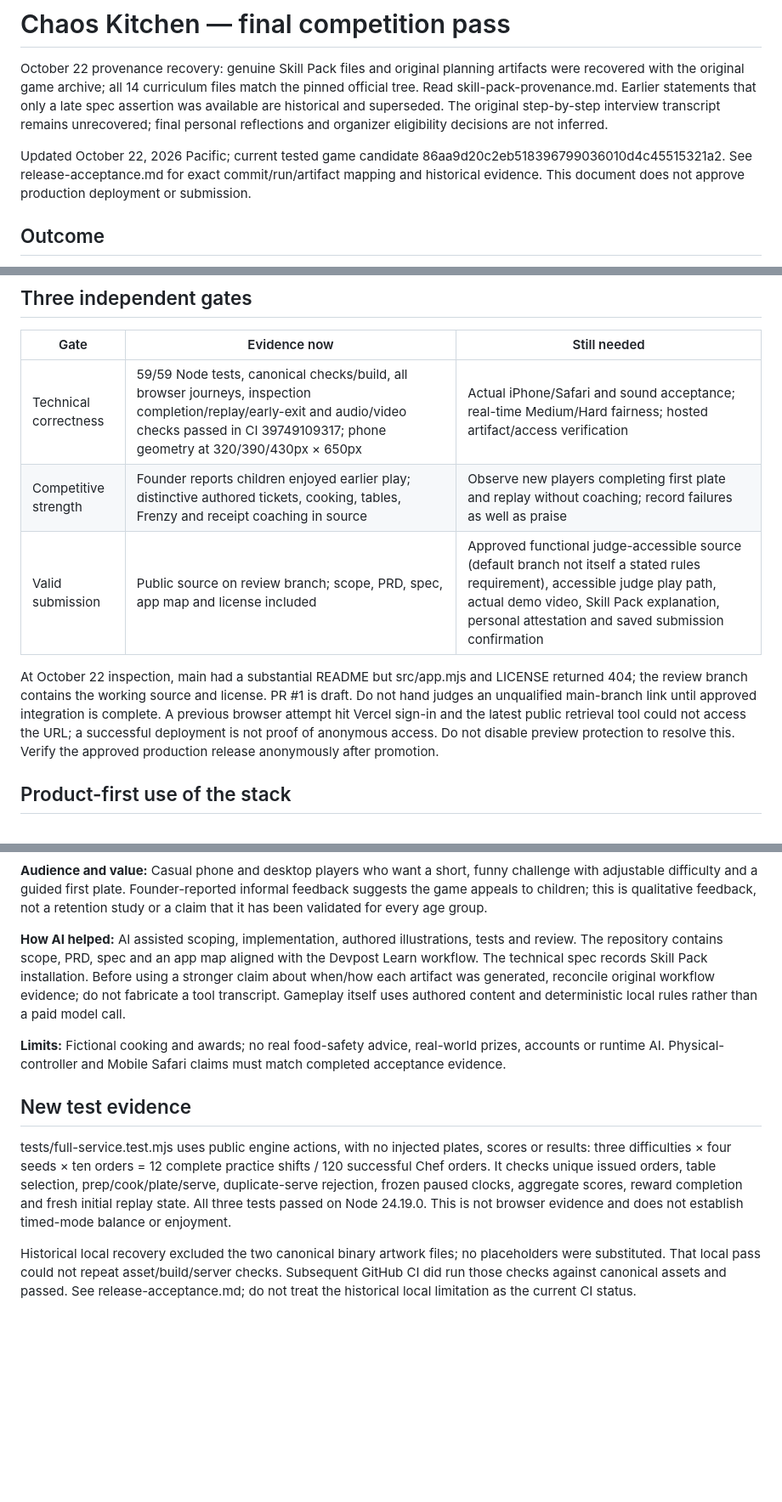
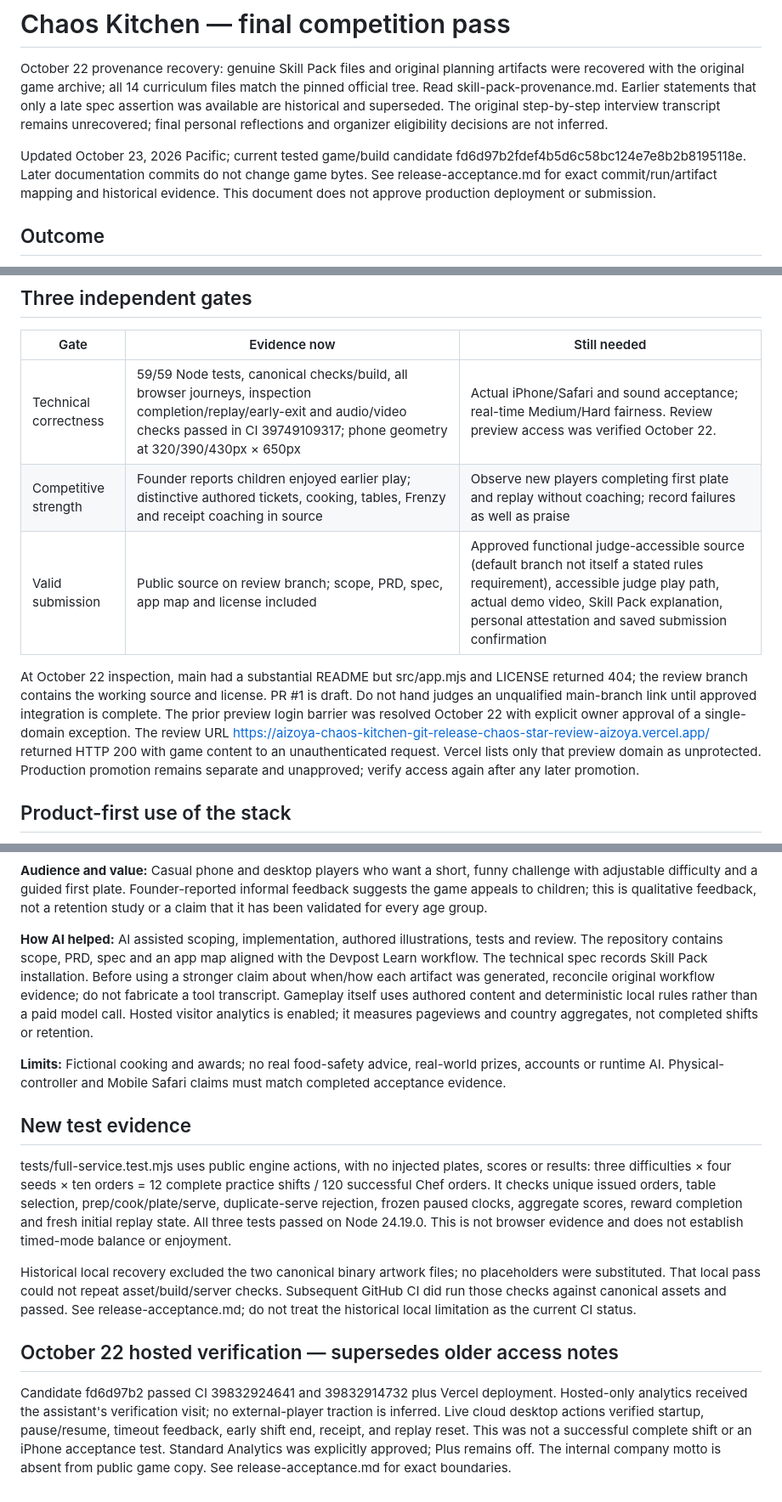
Before and after one commit to aizoya/chaos-kitchen, a Markdown page: devpost/final-countdown.md, 3 parts joined by grey strips. Shown at 85% size. Rendered like a GitHub page; blank space fills up the shorter version.

Commit message:
Reconcile final countdown with public preview and analytics evidence

```diff
--- a/devpost/final-countdown.md
+++ b/devpost/final-countdown.md
@@ -2,7 +2,7 @@
 
 October 22 provenance recovery: genuine Skill Pack files and original planning artifacts were recovered with the original game archive; all 14 curriculum files match the pinned official tree. Read skill-pack-provenance.md. Earlier statements that only a late spec assertion was available are historical and superseded. The original step-by-step interview transcript remains unrecovered; final personal reflections and organizer eligibility decisions are not inferred.
 
-Updated October 22, 2026 Pacific; current tested game candidate 86aa9d20c2eb518396799036010d4c45515321a2. See release-acceptance.md for exact commit/run/artifact mapping and historical evidence. This document does not approve production deployment or submission.
+Updated October 23, 2026 Pacific; current tested game/build candidate fd6d97b2fdef4b5d6c58bc124e7e8b2b8195118e. Later documentation commits do not change game bytes. See release-acceptance.md for exact commit/run/artifact mapping and historical evidence. This document does not approve production deployment or submission.
 
 ## Outcome
 
@@ -22,11 +22,11 @@ Design, Potential Impact, Innovation/Idea and Presentation are equally weighted.
 
 | Gate | Evidence now | Still needed |
 | --- | --- | --- |
-| Technical correctness | 59/59 Node tests, canonical checks/build, all browser journeys, inspection completion/replay/early-exit and audio/video checks passed in CI 39749109317; phone geometry at 320/390/430px × 650px | Actual iPhone/Safari and sound acceptance; real-time Medium/Hard fairness; hosted artifact/access verification |
+| Technical correctness | 59/59 Node tests, canonical checks/build, all browser journeys, inspection completion/replay/early-exit and audio/video checks passed in CI 39749109317; phone geometry at 320/390/430px × 650px | Actual iPhone/Safari and sound acceptance; real-time Medium/Hard fairness. Review preview access was verified October 22. |
 | Competitive strength | Founder reports children enjoyed earlier play; distinctive authored tickets, cooking, tables, Frenzy and receipt coaching in source | Observe new players completing first plate and replay without coaching; record failures as well as praise |
 | Valid submission | Public source on review branch; scope, PRD, spec, app map and license included | Approved functional judge-accessible source (default branch not itself a stated rules requirement), accessible judge play path, actual demo video, Skill Pack explanation, personal attestation and saved submission confirmation |
 
-At October 22 inspection, main had a substantial README but src/app.mjs and LICENSE returned 404; the review branch contains the working source and license. PR #1 is draft. Do not hand judges an unqualified main-branch link until approved integration is complete. A previous browser attempt hit Vercel sign-in and the latest public retrieval tool could not access the URL; a successful deployment is not proof of anonymous access. Do not disable preview protection to resolve this. Verify the approved production release anonymously after promotion.
+At October 22 inspection, main had a substantial README but src/app.mjs and LICENSE returned 404; the review branch contains the working source and license. PR #1 is draft. Do not hand judges an unqualified main-branch link until approved integration is complete. The prior preview login barrier was resolved October 22 with explicit owner approval of a single-domain exception. The review URL https://aizoya-chaos-kitchen-git-release-chaos-star-review-aizoya.vercel.app/ returned HTTP 200 with game content to an unauthenticated request. Vercel lists only that preview domain as unprotected. Production promotion remains separate and unapproved; verify access again after any later promotion.
 
 ## Product-first use of the stack
 
@@ -115,7 +115,7 @@ Integration acceptance: local MP4 plus poster; user-initiated playback; inline p
 
 **Audience and value:** Casual phone and desktop players who want a short, funny challenge with adjustable difficulty and a guided first plate. Founder-reported informal feedback suggests the game appeals to children; this is qualitative feedback, not a retention study or a claim that it has been validated for every age group.
 
-**How AI helped:** AI assisted scoping, implementation, authored illustrations, tests and review. The repository contains scope, PRD, spec and an app map aligned with the Devpost Learn workflow. The technical spec records Skill Pack installation. Before using a stronger claim about when/how each artifact was generated, reconcile original workflow evidence; do not fabricate a tool transcript. Gameplay itself uses authored content and deterministic local rules rather than a paid model call.
+**How AI helped:** AI assisted scoping, implementation, authored illustrations, tests and review. The repository contains scope, PRD, spec and an app map aligned with the Devpost Learn workflow. The technical spec records Skill Pack installation. Before using a stronger claim about when/how each artifact was generated, reconcile original workflow evidence; do not fabricate a tool transcript. Gameplay itself uses authored content and deterministic local rules rather than a paid model call. Hosted visitor analytics is enabled; it measures pageviews and country aggregates, not completed shifts or retention.
 
 **Limits:** Fictional cooking and awards; no real food-safety advice, real-world prizes, accounts or runtime AI. Physical-controller and Mobile Safari claims must match completed acceptance evidence.
 
@@ -124,3 +124,7 @@ Integration acceptance: local MP4 plus poster; user-initiated playback; inline p
 tests/full-service.test.mjs uses public engine actions, with no injected plates, scores or results: three difficulties × four seeds × ten orders = 12 complete practice shifts / 120 successful Chef orders. It checks unique issued orders, table selection, prep/cook/plate/serve, duplicate-serve rejection, frozen paused clocks, aggregate scores, reward completion and fresh initial replay state. All three tests passed on Node 24.19.0. This is not browser evidence and does not establish timed-mode balance or enjoyment.
 
 Historical local recovery excluded the two canonical binary artwork files; no placeholders were substituted. That local pass could not repeat asset/build/server checks. Subsequent GitHub CI did run those checks against canonical assets and passed. See release-acceptance.md; do not treat the historical local limitation as the current CI status.
+
+## October 22 hosted verification — supersedes older access notes
+
+Candidate fd6d97b2 passed CI 39832924641 and 39832914732 plus Vercel deployment. Hosted-only analytics received the assistant's verification visit; no external-player traction is inferred. Live cloud desktop actions verified startup, pause/resume, timeout feedback, early shift end, receipt, and replay reset. This was not a successful complete shift or an iPhone acceptance test. Standard Analytics was explicitly approved; Plus remains off. The internal company motto is absent from public game copy. See release-acceptance.md for exact boundaries.
```
Also changed, not shown: other parts of devpost/final-countdown.md (+2 -2 lines).
